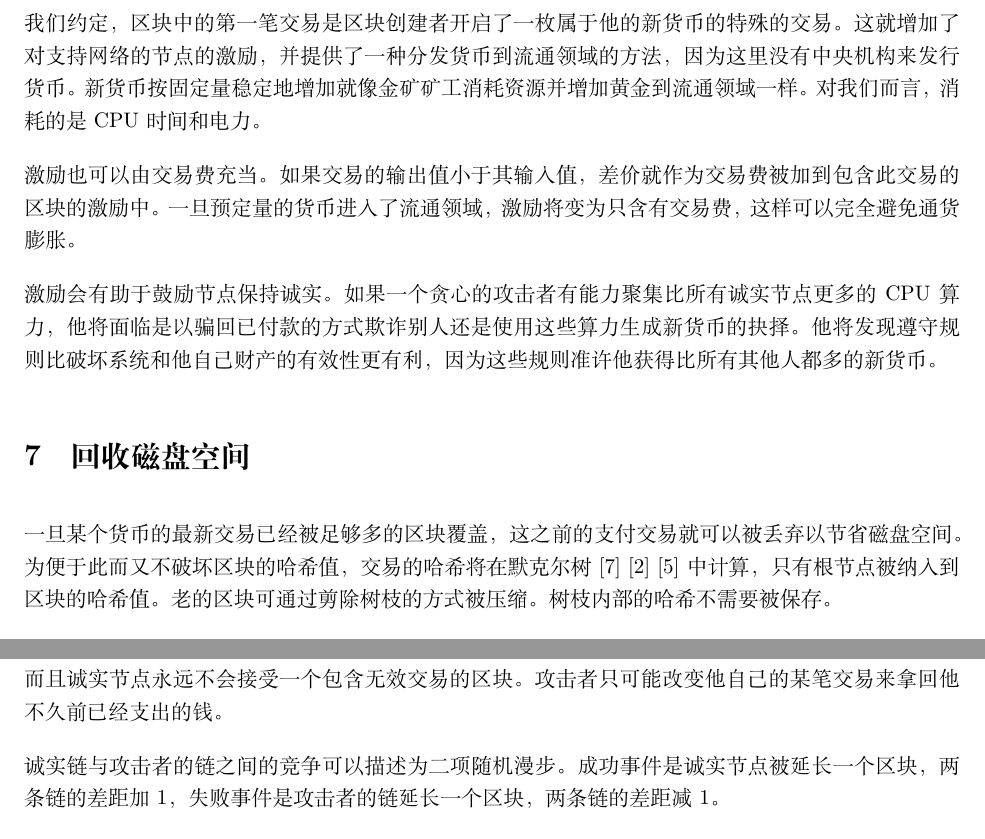
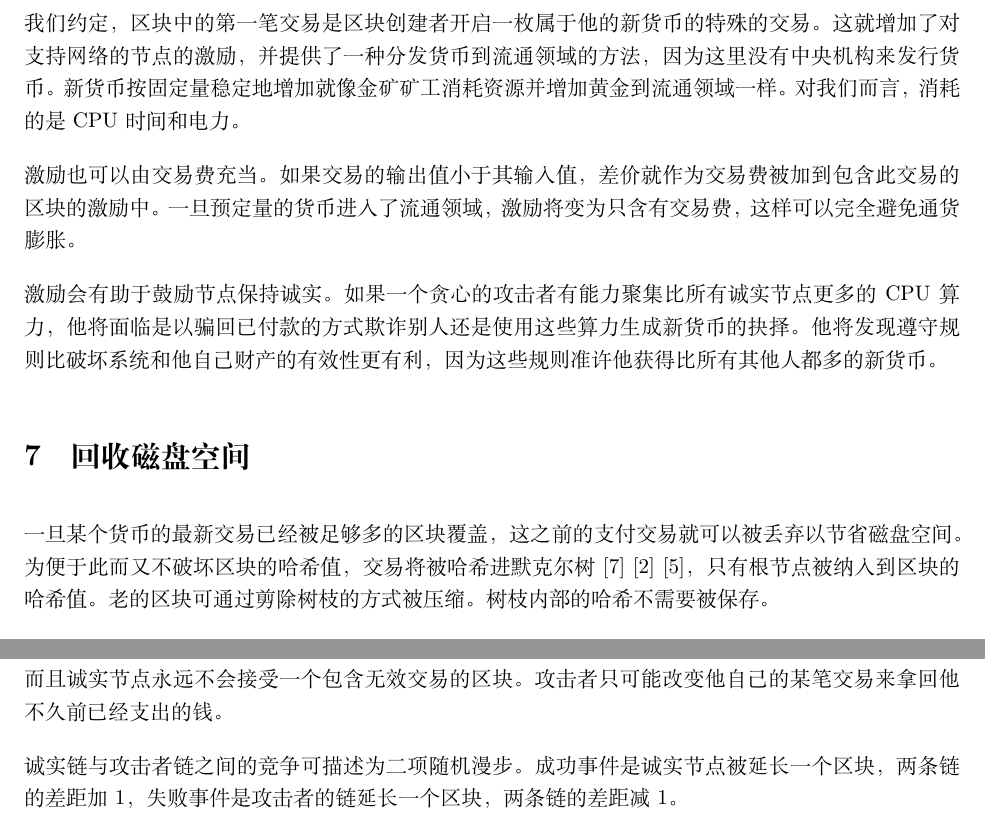
Before and after one commit to shdxiang/articles, a LaTeX paper (bitcoin-zh-cn.tex): two parts of pages 4 and 5 of 9, joined at a grey line, cut so that both start at the same text. Compiled offline with XeLaTeX.

Commit message:
update bitcoin-zh-cn.tex

```diff
--- a/bitcoin-zh-cn.tex
+++ b/bitcoin-zh-cn.tex
@@ -78,14 +78,14 @@
 新交易的广播不必到达所有的节点。只要到达一些节点，不久就会进入到一个区块。区块广播也是能容忍消息丢失的。如果一个节点没有收到某个区块，它将在收到下一个区块时发现它丢失了一个区块然后去请求这个区块。
 
 \section{激励}
-我们约定，区块中的第一笔交易是区块创建者开启了一枚属于他的新货币的特殊的交易。这就增加了对支持网络的节点的激励，并提供了一种分发货币到流通领域的方法，因为这里没有中央机构来发行货币。新货币按固定量稳定地增加就像金矿矿工消耗资源并增加黄金到流通领域一样。对我们而言，消耗的是 CPU 时间和电力。
+我们约定，区块中的第一笔交易是区块创建者开启一枚属于他的新货币的特殊的交易。这就增加了对支持网络的节点的激励，并提供了一种分发货币到流通领域的方法，因为这里没有中央机构来发行货币。新货币按固定量稳定地增加就像金矿矿工消耗资源并增加黄金到流通领域一样。对我们而言，消耗的是 CPU 时间和电力。
 
 激励也可以由交易费充当。如果交易的输出值小于其输入值，差价就作为交易费被加到包含此交易的区块的激励中。一旦预定量的货币进入了流通领域，激励将变为只含有交易费，这样可以完全避免通货膨胀。
 
 激励会有助于鼓励节点保持诚实。如果一个贪心的攻击者有能力聚集比所有诚实节点更多的 CPU 算力，他将面临是以骗回已付款的方式欺诈别人还是使用这些算力生成新货币的抉择。他将发现遵守规则比破坏系统和他自己财产的有效性更有利，因为这些规则准许他获得比所有其他人都多的新货币。
 
 \section{回收磁盘空间}
-一旦某个货币的最新交易已经被足够多的区块覆盖，这之前的支付交易就可以被丢弃以节省磁盘空间。为便于此而又不破坏区块的哈希值，交易的哈希将在默克尔树\cite{Merkle}\cite{Massias}\cite{Stornetta}中计算，只有根节点被纳入到区块的哈希值。老的区块可通过剪除树枝的方式被压缩。树枝内部的哈希不需要被保存。
+一旦某个货币的最新交易已经被足够多的区块覆盖，这之前的支付交易就可以被丢弃以节省磁盘空间。为便于此而又不破坏区块的哈希值，交易将被哈希进默克尔树\cite{Merkle}\cite{Massias}\cite{Stornetta}，只有根节点被纳入到区块的哈希值。老的区块可通过剪除树枝的方式被压缩。树枝内部的哈希不需要被保存。
 
 ![bitcoin-4.svg](images/bitcoin-4.svg)
 
@@ -116,7 +116,7 @@
 
 我们考虑一个攻击者试图生成一条比诚实链更快的替代链的情况。即使这个目标达到了，也不会使系统变得可以任意修改，比如凭空创建货币或拿走不属于他的钱。节点将不会接受无效的交易作为支付，而且诚实节点永远不会接受一个包含无效交易的区块。攻击者只可能改变他自己的某笔交易来拿回他不久前已经支出的钱。
 
-诚实链与攻击者的链之间的竞争可以描述为二项随机漫步。成功事件是诚实节点被延长一个区块，两条链的差距加 1，失败事件是攻击者的链延长一个区块，两条链的差距减 1。
+诚实链与攻击者链之间的竞争可描述为二项随机漫步。成功事件是诚实节点被延长一个区块，两条链的差距加 1，失败事件是攻击者的链延长一个区块，两条链的差距减 1。
 
 攻击者从某一落后位置赶上诚实链的概率类似于赌徒破产理论。设想一个拥有无限信用的赌徒从一定亏损开始，进行可能无限次的赌博试图达到盈亏平衡。我们可以计算他达到盈亏平衡，即一个攻击者赶上诚实链的概率，如下\cite{Feller}：
 
```
Also changed, not shown: bitcoin-zh-cn.tex (10 more changed lines).
